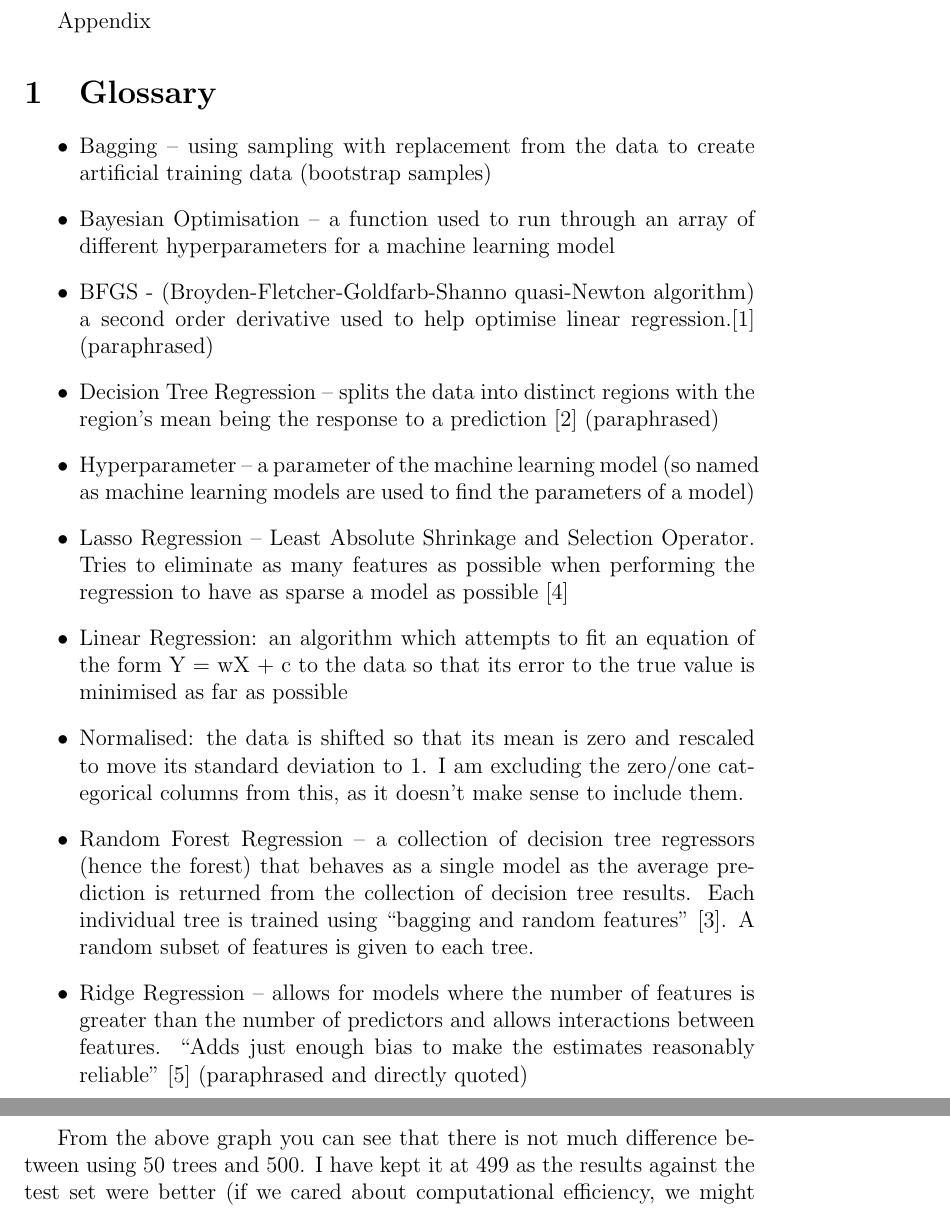
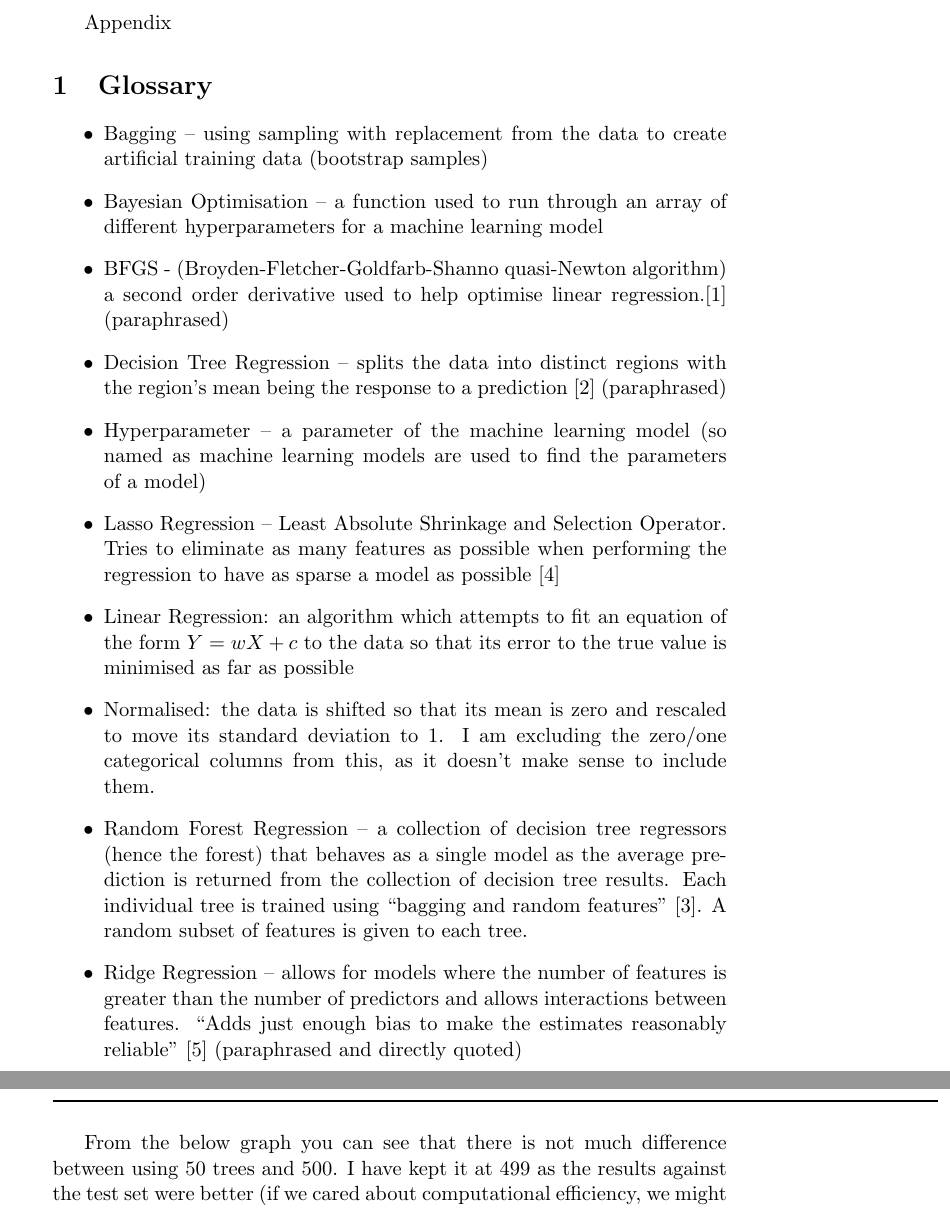
Before and after one commit to SL477/ML-FordUsedCars, a LaTeX document (appendix.tex): two parts of pages 1 and 4 of 5 before the commit and two parts of pages 1 and 3 of 4 after it, joined at a grey line, cut so that both start at the same text. Compiled offline with pdfLaTeX.

Commit message:
Sorted out table and changed font

```diff
--- a/appendix.tex
+++ b/appendix.tex
@@ -1,4 +1,4 @@
-\documentclass[a4paper,12pt]{article}
+\documentclass[a4paper,11pt]{article}
 \usepackage{graphicx}
 \usepackage[numbers]{natbib}
 % Used https://tex.stackexchange.com/questions/420588/numbered-citations-in-latex for citation numbes
@@ -17,7 +17,7 @@ Appendix
 	\item Decision Tree Regression – splits the data into distinct regions with the region’s mean being the response to a prediction \citep{james_gareth_introduction_2021} (paraphrased)
 	\item Hyperparameter – a parameter of the machine learning model (so named as machine learning models are used to find the parameters of a model)
 	\item Lasso Regression – Least Absolute Shrinkage and Selection Operator. Tries to eliminate as many features as possible when performing the regression to have as sparse a model as possible \citep{stephanie_lasso_2015}
-	\item Linear Regression: an algorithm which attempts to fit an equation of the form Y = wX + c to the data so that its error to the true value is minimised as far as possible
+	\item Linear Regression: an algorithm which attempts to fit an equation of the form $Y = wX + c$ to the data so that its error to the true value is minimised as far as possible
 	\item Normalised: the data is shifted so that its mean is zero and rescaled to move its standard deviation to 1. I am excluding the zero/one categorical columns from this, as it doesn’t make sense to include them.
 	\item Random Forest Regression – a collection of decision tree regressors (hence the forest) that behaves as a single model as the average prediction is returned from the collection of decision tree results. Each individual tree is trained using “bagging and random features” \citep{schapire_robert_random_2001}. A random subset of features is given to each tree.
 	\item Ridge Regression – allows for models where the number of features is greater than the number of predictors and allows interactions between features. “Adds just enough bias to make the estimates reasonably reliable” \citep{stephanie_ridge_2017} (paraphrased and directly quoted)
@@ -68,7 +68,7 @@ Random Forest & MinLeafSize, 1, Method, Bag, NumLearningCycles, 499, (columns: m
 \caption{RF Number of Learners versus RMSE}
 \end{figure}
 
-From the above graph you can see that there is not much difference between using 50 trees and 500. I have kept it at 499 as the results against the test set were better (if we cared about computational efficiency, we might cap at around 50 trees).
+From the below graph you can see that there is not much difference between using 50 trees and 500. I have kept it at 499 as the results against the test set were better (if we cared about computational efficiency, we might cap at around 50 trees).
 Using K-Fold validation on Random Forest made the results worse.
 
 \section{Implementation Details}
```
Also changed, not shown: appendix.tex (2 more changed lines).
